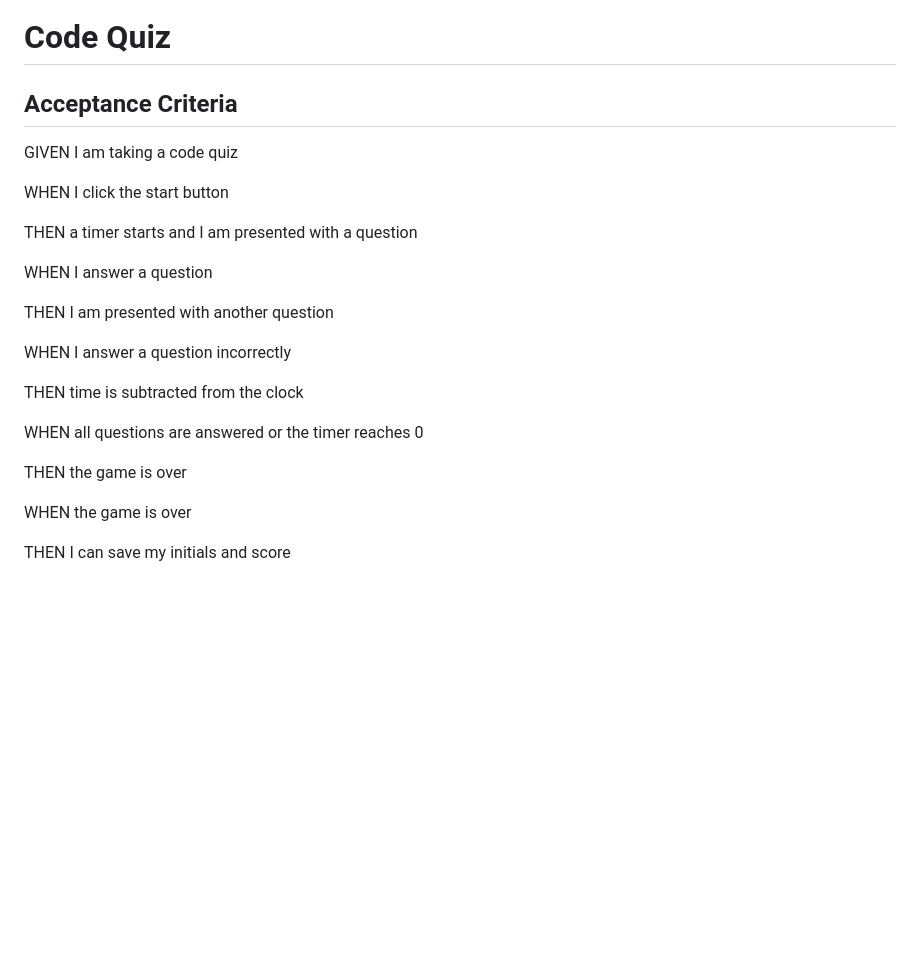
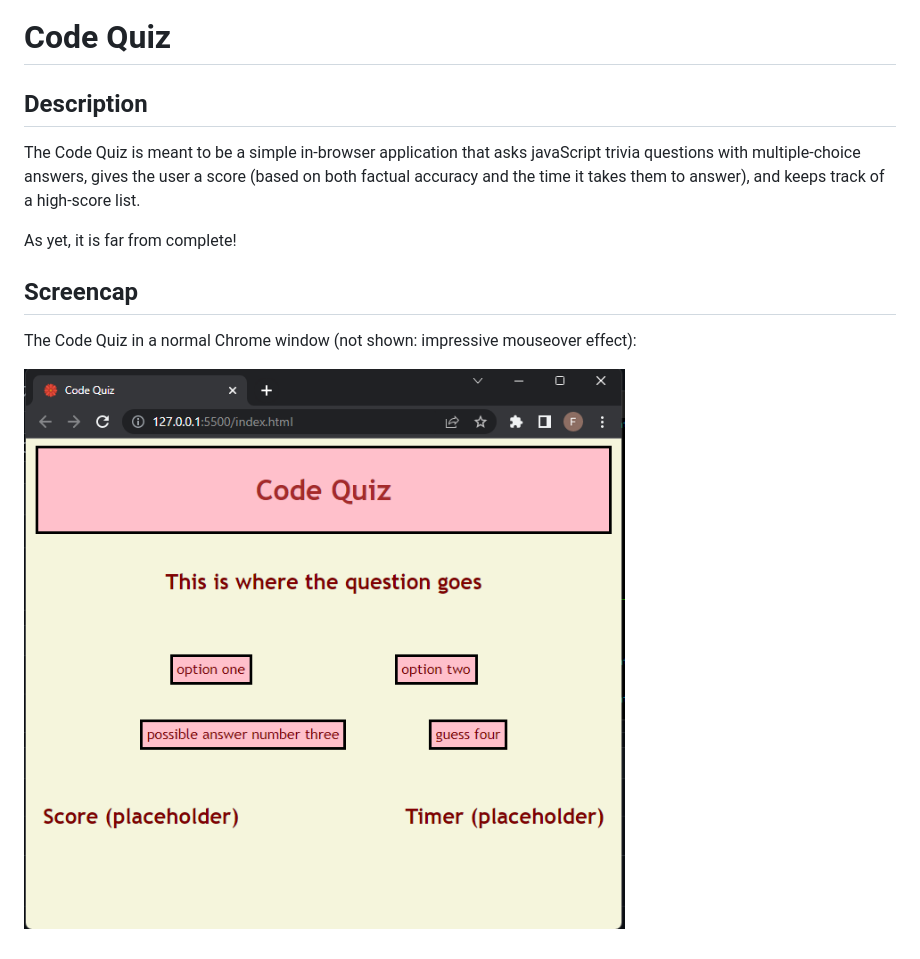
Before and after one commit to Dennis-Inglehart/module-four-challenge, a Markdown page: README.md, the part around the change. Rendered like a GitHub page; pictures changed too: assets/module-four-challenge-screencap.png (added); blank space fills up the shorter version.

Commit message:
update placeholder README including placeholder screencap

```diff
--- a/README.md
+++ b/README.md
@@ -1,25 +1,13 @@
 # Code Quiz
 
-## Acceptance Criteria
+## Description
 
-GIVEN I am taking a code quiz
+The Code Quiz is meant to be a simple in-browser application that asks javaScript trivia questions with multiple-choice answers, gives the user a score (based on both factual accuracy and the time it takes them to answer), and keeps track of a high-score list.
 
-WHEN I click the start button
+As yet, it is far from complete!
 
-THEN a timer starts and I am presented with a question
+## Screencap
 
-WHEN I answer a question
+The Code Quiz in a normal Chrome window (not shown: impressive mouseover effect):
 
-THEN I am presented with another question
-
-WHEN I answer a question incorrectly
-
-THEN time is subtracted from the clock
-
-WHEN all questions are answered or the timer reaches 0
-
-THEN the game is over
-
-WHEN the game is over
-
-THEN I can save my initials and score
+![](./assets/module-four-challenge-screencap.png?raw=true)
```
